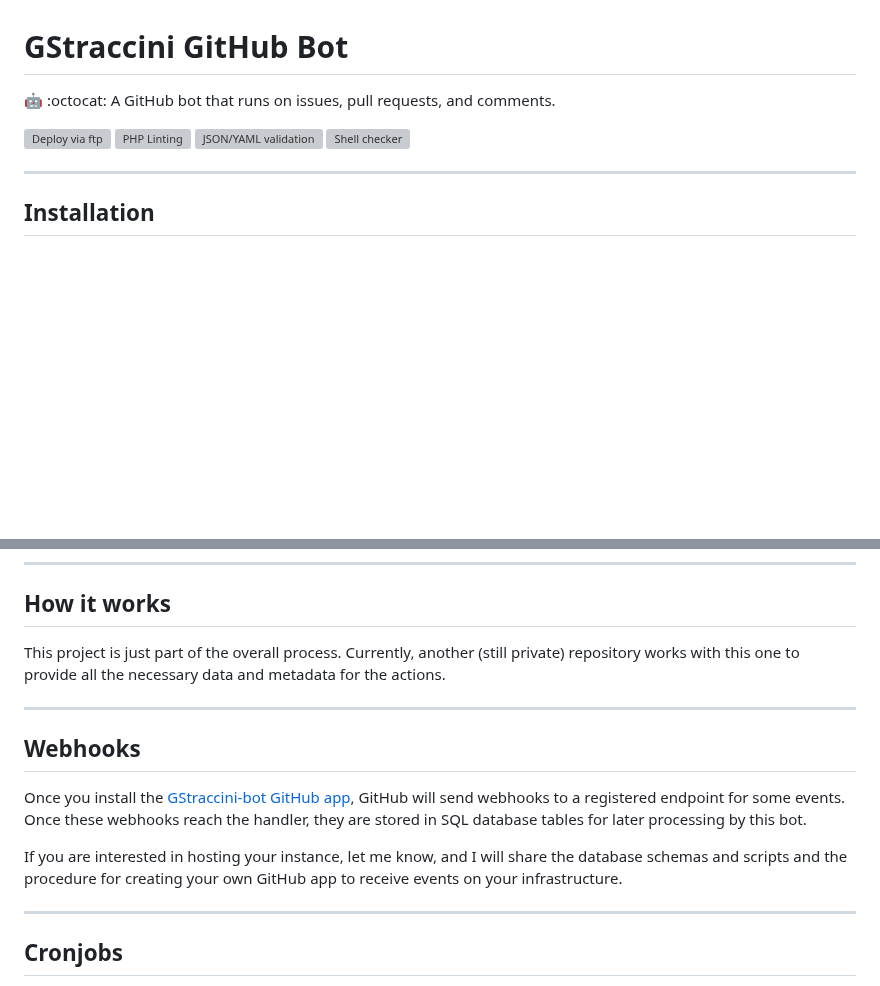
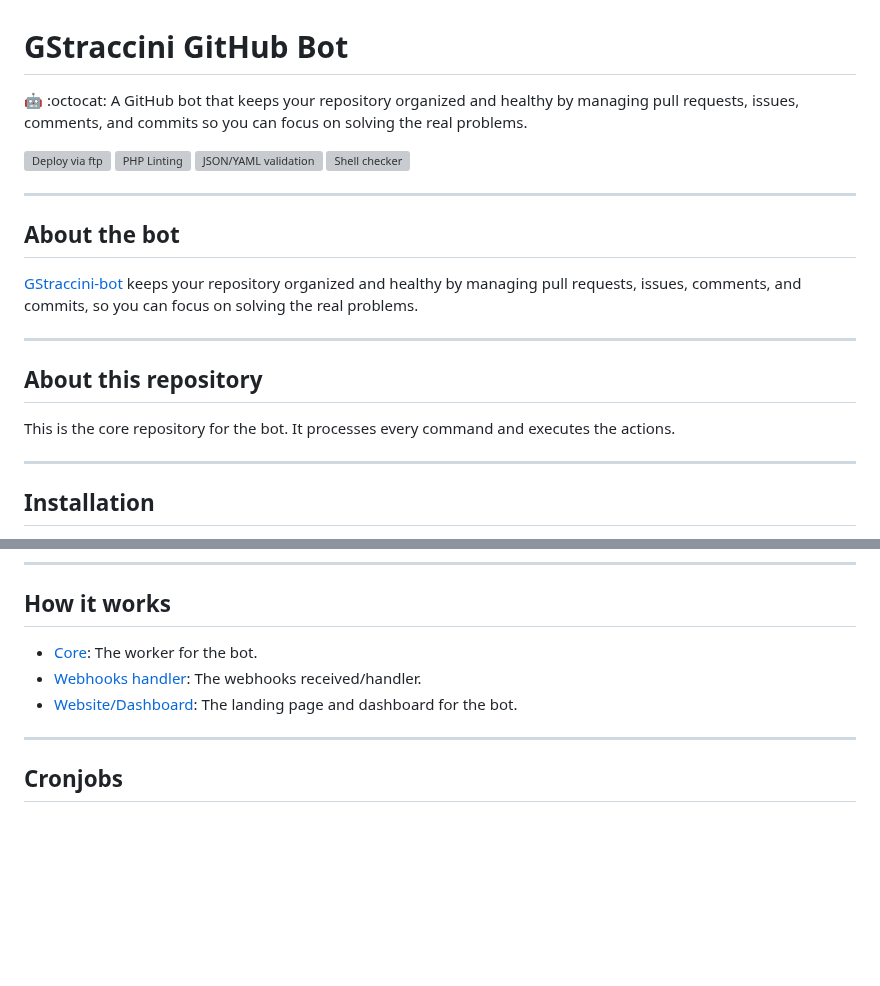
Before and after one commit to guibranco/gstraccini-bot-service, a Markdown page: README.md, 2 parts joined by grey strips. Drawn GitHub-style; blank space fills up the shorter version; grey boxes are pictures that could not be loaded.

```diff
--- a/README.md
+++ b/README.md
@@ -1,11 +1,23 @@
 # GStraccini GitHub Bot
 
-🤖 :octocat: A GitHub bot that runs on issues, pull requests, and comments.
+🤖 :octocat: A GitHub bot that keeps your repository organized and healthy by managing pull requests, issues, comments, and commits so you can focus on solving the real problems.
 
 [![Deploy via ftp](https://github.com/guibranco/gstraccini-bot/actions/workflows/deploy.yml/badge.svg)](https://github.com/guibranco/gstraccini-bot/actions/workflows/deploy.yml)
 [![PHP Linting](https://github.com/guibranco/gstraccini-bot/actions/workflows/php-lint.yml/badge.svg)](https://github.com/guibranco/gstraccini-bot/actions/workflows/php-lint.yml)
 [![JSON/YAML validation](https://github.com/guibranco/gstraccini-bot/actions/workflows/json-yaml-lint.yml/badge.svg)](https://github.com/guibranco/gstraccini-bot/actions/workflows/json-yaml-lint.yml)
 [![Shell checker](https://github.com/guibranco/gstraccini-bot/actions/workflows/shell-cheker.yml/badge.svg)](https://github.com/guibranco/gstraccini-bot/actions/workflows/shell-cheker.yml)
+
+---
+
+## About the bot
+
+[GStraccini-bot](https://bot.straccini.com) keeps your repository organized and healthy by managing pull requests, issues, comments, and commits, so you can focus on solving the real problems.
+
+---
+
+## About this repository
+
+This is the core repository for the bot. It processes every command and executes the actions.
 
 ---
 
@@ -53,16 +65,9 @@ Multiple commands can be issued at the same time. Just respect each command patt
 
 ## How it works
 
-This project is just part of the overall process.
-Currently, another (still private) repository works with this one to provide all the necessary data and metadata for the actions.
-
----
-
-## Webhooks
-
-Once you install the [GStraccini-bot GitHub app](https://github.com/apps/gstraccini), GitHub will send webhooks to a registered endpoint for some events. Once these webhooks reach the handler, they are stored in SQL database tables for later processing by this bot.
-
-If you are interested in hosting your instance, let me know, and I will share the database schemas and scripts and the procedure for creating your own GitHub app to receive events on your infrastructure.
+- [Core](https://github.com/guibranco/gstraccini-bot): The worker for the bot.
+- [Webhooks handler](https://github.com/guibranco/gstraccini-bot-handler): The webhooks received/handler.
+- [Website/Dashboard](https://github.com/guibranco/gstraccini-bot-website): The landing page and dashboard for the bot.
 
 ---
 
```
